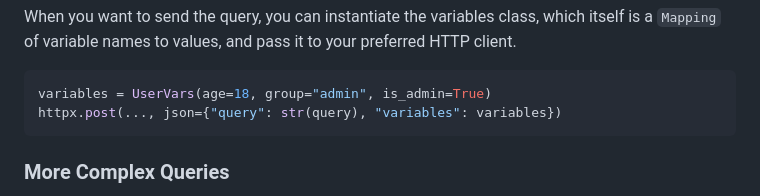
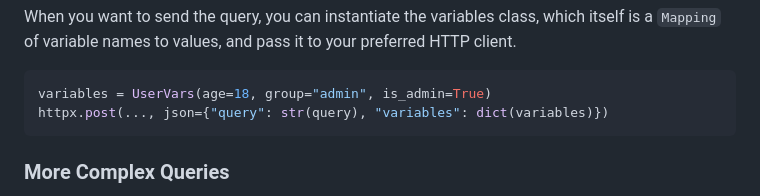
Before and after one commit to abrahammurciano/pydantic-gql, a Markdown page: README.md, the part around the change. Rendered like a GitHub page.

````diff
--- a/README.md
+++ b/README.md
@@ -151,7 +151,7 @@ When you want to send the query, you can instantiate the variables class, which
 
 ```python
 variables = UserVars(age=18, group="admin", is_admin=True)
-httpx.post(..., json={"query": str(query), "variables": variables})
+httpx.post(..., json={"query": str(query), "variables": dict(variables)})
 ```
 
 ### More Complex Queries
````
